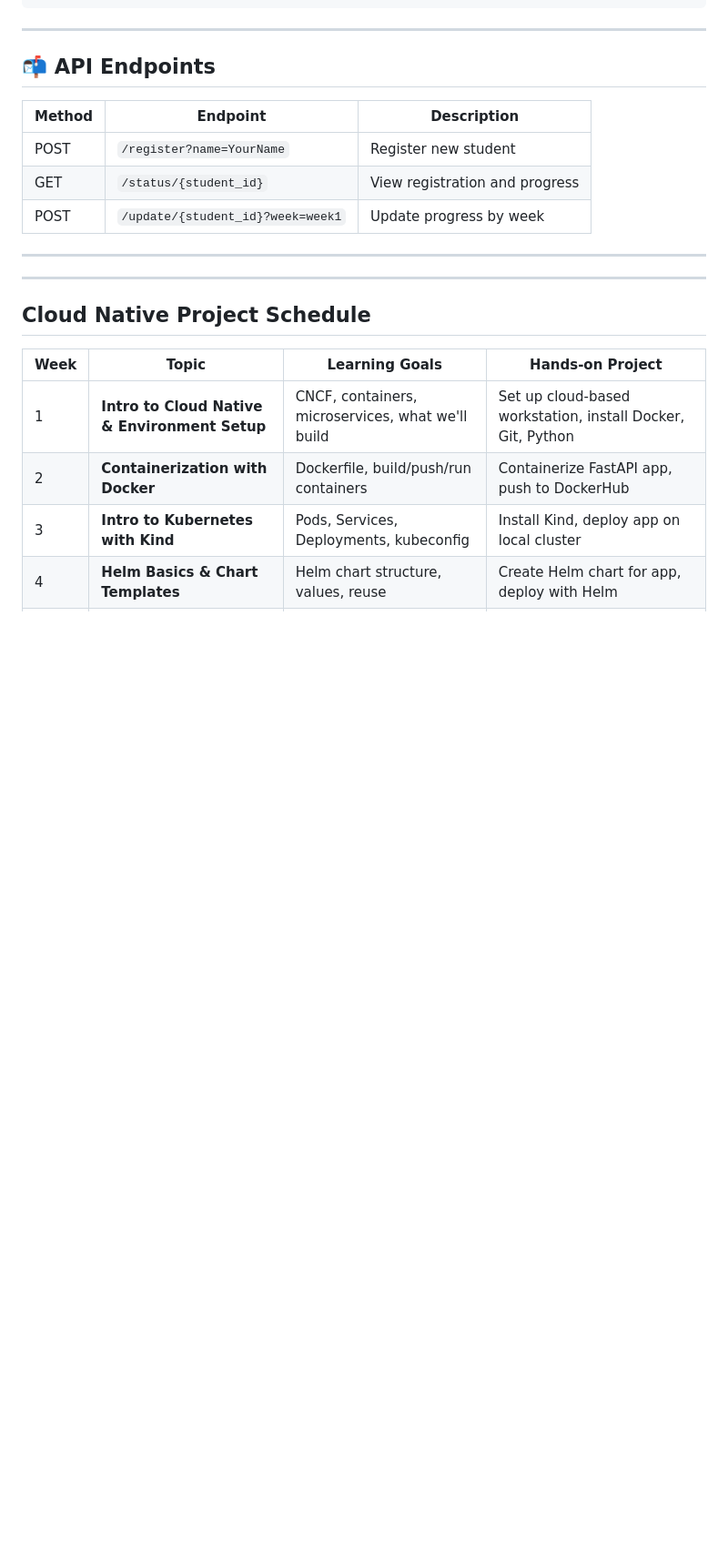
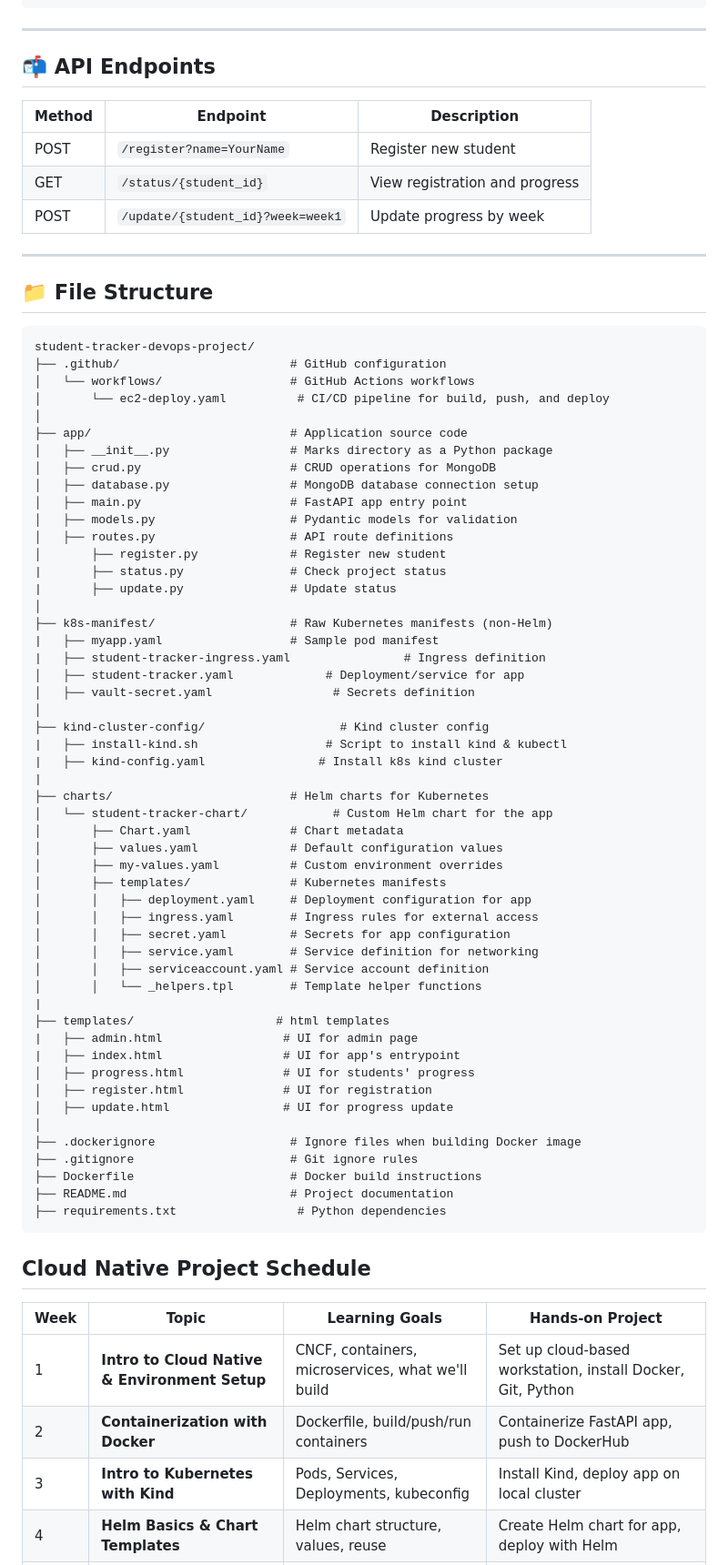
Before and after one commit to keneojiteli/student-tracker-devops-project, a Markdown page: README.md, the part around the change. Shown: that part at 91% size. Rendered like a GitHub page; blank space fills up the shorter version.

````diff
--- a/README.md
+++ b/README.md
@@ -92,7 +92,62 @@ You can deploy the app on platforms like:
 - Azure App Service
 - Elastic Beanstalk or more-->
 
----
+## 📁 **File Structure**
+```
+student-tracker-devops-project/
+├── .github/                        # GitHub configuration
+│   └── workflows/                  # GitHub Actions workflows
+│       └── ec2-deploy.yaml          # CI/CD pipeline for build, push, and deploy
+│
+├── app/                            # Application source code
+│   ├── __init__.py                 # Marks directory as a Python package
+│   ├── crud.py                     # CRUD operations for MongoDB
+│   ├── database.py                 # MongoDB database connection setup
+│   ├── main.py                     # FastAPI app entry point
+│   ├── models.py                   # Pydantic models for validation
+│   ├── routes.py                   # API route definitions
+│       ├── register.py             # Register new student
+|       ├── status.py               # Check project status
+|       ├── update.py               # Update status
+│
+├── k8s-manifest/                   # Raw Kubernetes manifests (non-Helm)
+|   ├── myapp.yaml                  # Sample pod manifest
+|   ├── student-tracker-ingress.yaml                # Ingress definition
+│   ├── student-tracker.yaml             # Deployment/service for app
+│   ├── vault-secret.yaml                 # Secrets definition
+│
+├── kind-cluster-config/                   # Kind cluster config
+|   ├── install-kind.sh                  # Script to install kind & kubectl
+|   ├── kind-config.yaml                # Install k8s kind cluster
+|
+├── charts/                         # Helm charts for Kubernetes
+│   └── student-tracker-chart/            # Custom Helm chart for the app
+│       ├── Chart.yaml              # Chart metadata
+│       ├── values.yaml             # Default configuration values
+│       ├── my-values.yaml          # Custom environment overrides
+│       ├── templates/              # Kubernetes manifests
+│       │   ├── deployment.yaml     # Deployment configuration for app
+│       │   ├── ingress.yaml        # Ingress rules for external access
+│       │   ├── secret.yaml         # Secrets for app configuration
+│       │   ├── service.yaml        # Service definition for networking
+│       │   ├── serviceaccount.yaml # Service account definition
+│       │   └── _helpers.tpl        # Template helper functions
+|
+├── templates/                    # html templates
+|   ├── admin.html                 # UI for admin page
+|   ├── index.html                 # UI for app's entrypoint
+│   ├── progress.html              # UI for students' progress
+│   ├── register.html              # UI for registration
+│   ├── update.html                # UI for progress update
+│
+├── .dockerignore                   # Ignore files when building Docker image
+├── .gitignore                      # Git ignore rules
+├── Dockerfile                      # Docker build instructions
+├── README.md                       # Project documentation
+├── requirements.txt                 # Python dependencies
+```
+
+
 ## Cloud Native Project Schedule
 
 | Week | Topic                                          | Learning Goals                                    | Hands-on Project                                            |
````
